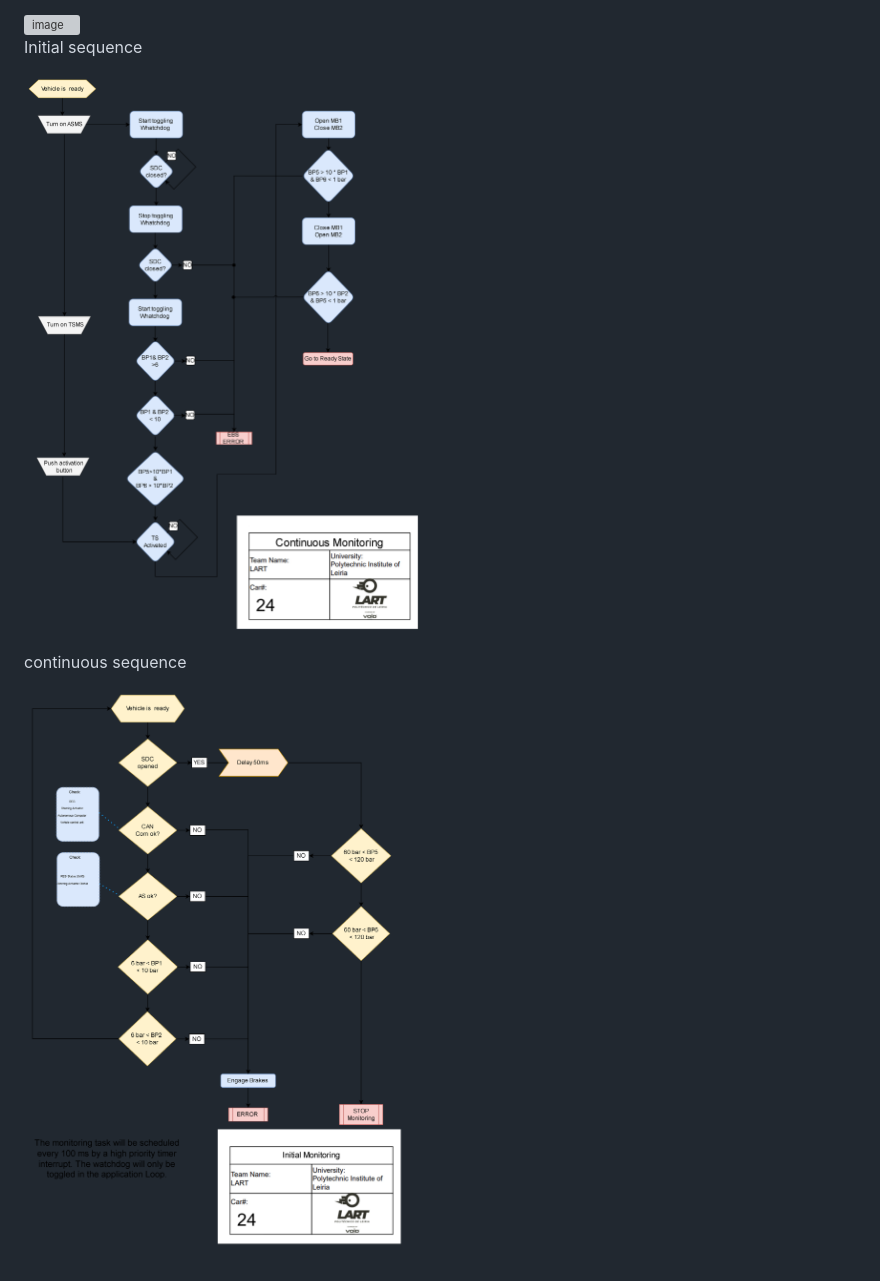
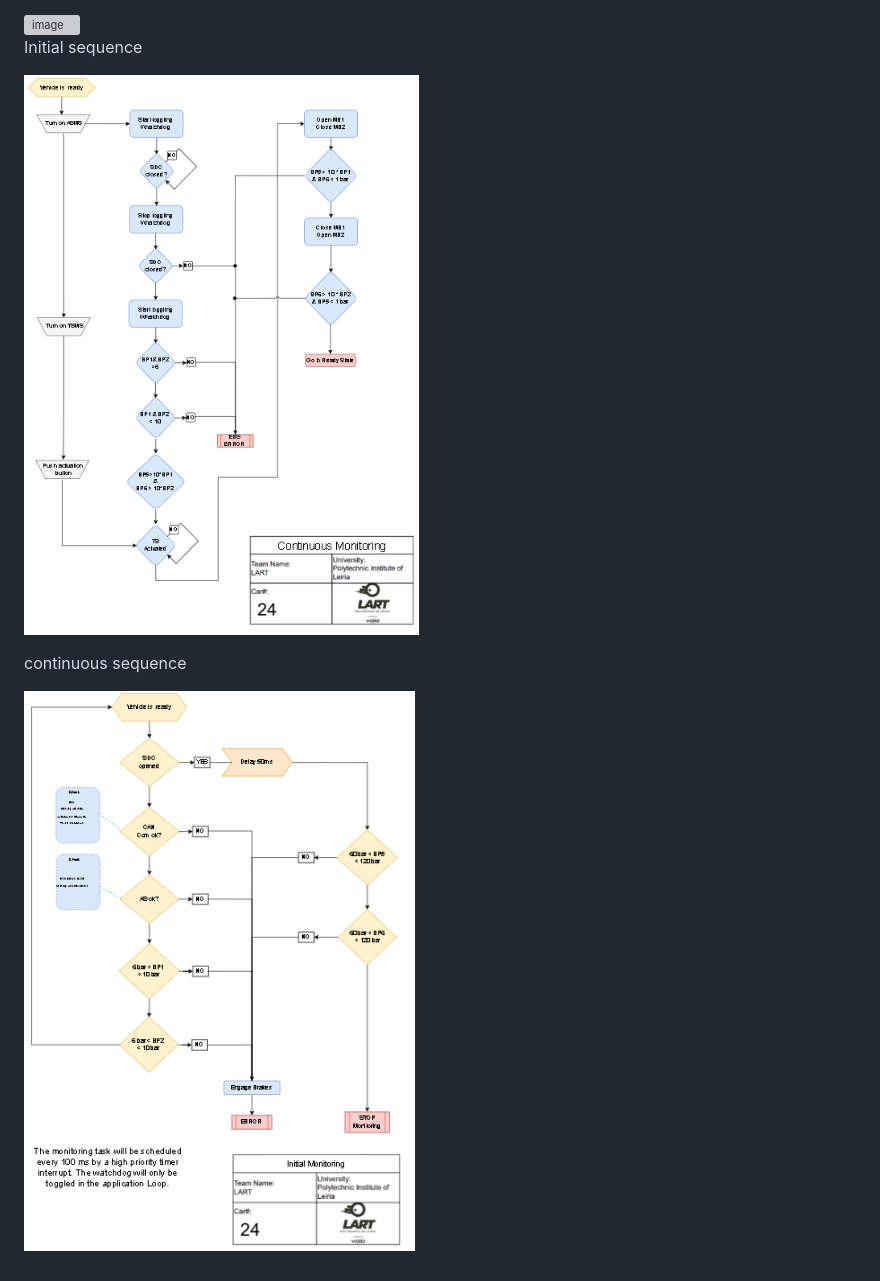
Before and after one commit to bruno3634-gif/ACU_V3.0, a Markdown page: README.md, the part around the change. Rendered like a GitHub page; pictures changed too: image-2.png (added), image-3.png (added); grey boxes are pictures that could not be loaded.

Commit message:
upodated images in readme file

```diff
--- a/README.md
+++ b/README.md
@@ -14,10 +14,10 @@ AS fluxogram
 Initial sequence
 
 
-![alt text](image-1.png)
+![alt text](image-2.png)
 
 
 
 continuous sequence
 
-![alt text](image.png)
+![alt text](image-3.png)
```
